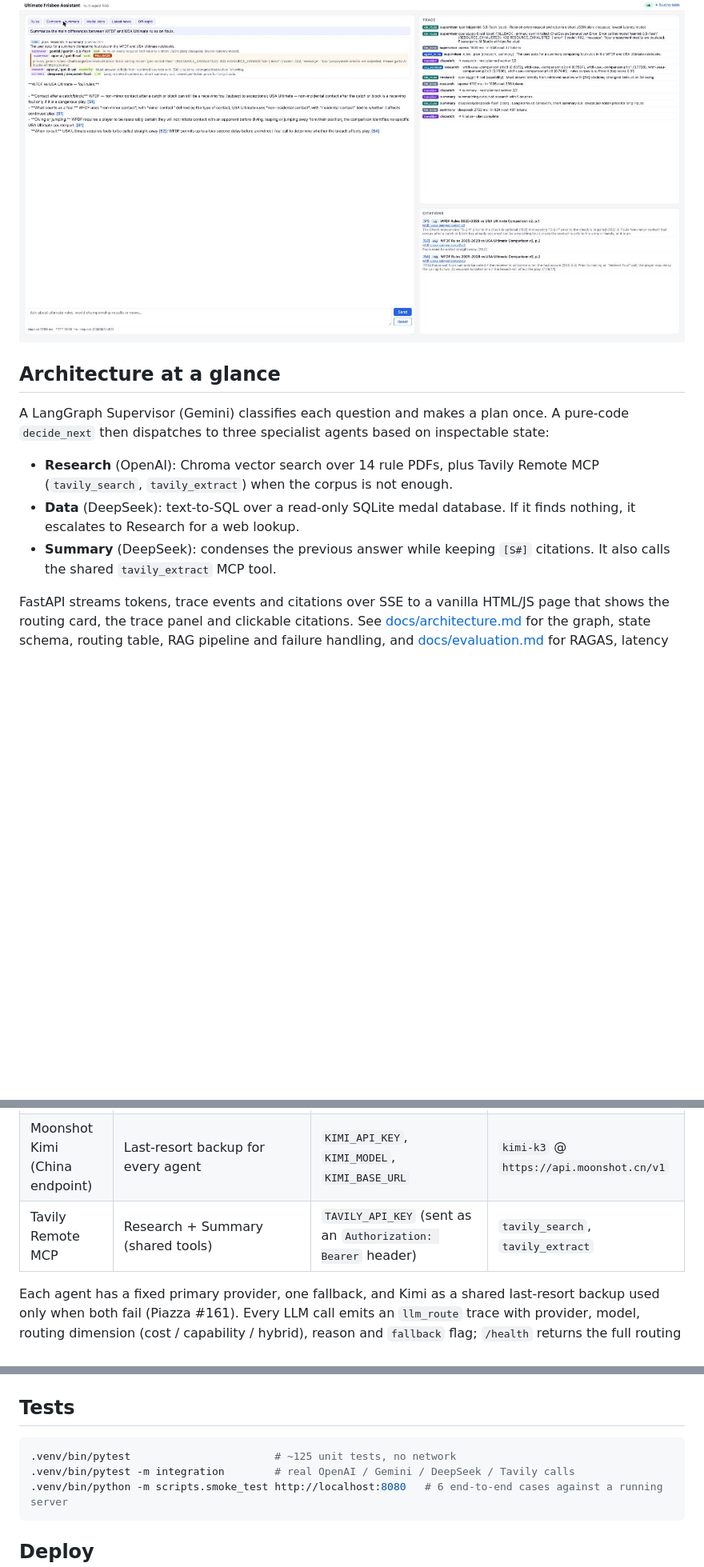
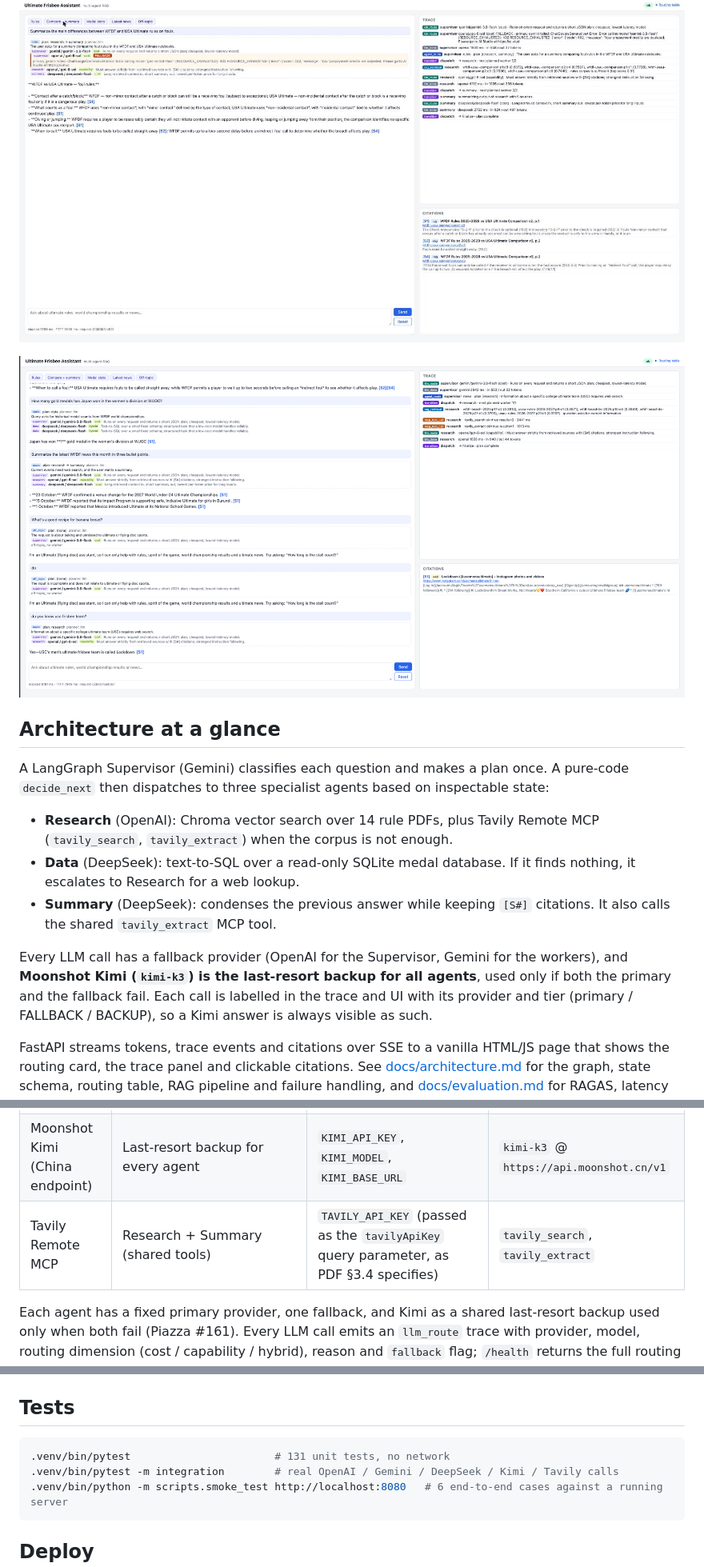
Before and after one commit to is-ClarkHu/CSCI-599, a Markdown page: assignment_2/README.md, 3 parts joined by grey strips. Shown: that part at 80% size. Rendered like a GitHub page; pictures changed too: assignment_2/docs/screenshots/session_overview.png (added); blank space fills up the shorter version.

````diff
--- a/assignment_2/README.md
+++ b/assignment_2/README.md
@@ -6,6 +6,8 @@ championship medal history, and current news.
 **Live service:** https://ultimate-assistant-nl5c2rxn7a-uw.a.run.app (Cloud Run, us-west1)
 
 ![UI: routing card, trace panel and citations](docs/screenshots/summary_fallback.jpg)
+
+![One live session: stats, news summary, off-topic refusals, and an unrehearsed question answered via web search](docs/screenshots/session_overview.png)
 
 ## Architecture at a glance
 
@@ -18,6 +20,11 @@ dispatches to three specialist agents based on inspectable state:
   to Research for a web lookup.
 - **Summary** (DeepSeek): condenses the previous answer while keeping `[S#]` citations. It also calls the
   shared `tavily_extract` MCP tool.
+
+Every LLM call has a fallback provider (OpenAI for the Supervisor, Gemini for the workers), and **Moonshot Kimi
+(`kimi-k3`) is the last-resort backup for all agents**, used only if both the primary and the fallback fail. Each
+call is labelled in the trace and UI with its provider and tier (primary / FALLBACK / BACKUP), so a Kimi answer is
+always visible as such.
 
 FastAPI streams tokens, trace events and citations over SSE to a vanilla HTML/JS page that shows the routing
 card, the trace panel and clickable citations. See [docs/architecture.md](docs/architecture.md) for the graph,
@@ -48,7 +55,7 @@ Create the Gemini key with a **personal Gmail account**, not `@usc.edu` (Piazza
 | OpenAI | Research, embeddings, RAGAS judge (fallback for Supervisor) | `OPENAI_API_KEY`, `OPENAI_MODEL`, `OPENAI_EMBEDDING_MODEL` | `gpt-6-sol`, `text-embedding-3-small` |
 | DeepSeek | Summary, Data | `DEEPSEEK_API_KEY`, `DEEPSEEK_MODEL`, `DEEPSEEK_BASE_URL` | `deepseek-flash` @ `https://api.deepseek.com` |
 | Moonshot Kimi (China endpoint) | Last-resort backup for every agent | `KIMI_API_KEY`, `KIMI_MODEL`, `KIMI_BASE_URL` | `kimi-k3` @ `https://api.moonshot.cn/v1` |
-| Tavily Remote MCP | Research + Summary (shared tools) | `TAVILY_API_KEY` (sent as an `Authorization: Bearer` header) | `tavily_search`, `tavily_extract` |
+| Tavily Remote MCP | Research + Summary (shared tools) | `TAVILY_API_KEY` (passed as the `tavilyApiKey` query parameter, as PDF §3.4 specifies) | `tavily_search`, `tavily_extract` |
 
 Each agent has a fixed primary provider, one fallback, and Kimi as a shared last-resort backup used only when both fail (Piazza #161). Every LLM call emits an `llm_route` trace
 with provider, model, routing dimension (cost / capability / hybrid), reason and `fallback` flag; `/health`
@@ -96,8 +103,8 @@ python -m scripts.build_medals_db      # once
 ## Tests
 
 ```bash
-.venv/bin/pytest                       # ~125 unit tests, no network
-.venv/bin/pytest -m integration        # real OpenAI / Gemini / DeepSeek / Tavily calls
+.venv/bin/pytest                       # 131 unit tests, no network
+.venv/bin/pytest -m integration        # real OpenAI / Gemini / DeepSeek / Kimi / Tavily calls
 .venv/bin/python -m scripts.smoke_test http://localhost:8080   # 6 end-to-end cases against a running server
 ```
 
````
Also changed, not shown: assignment_2/PROCESS_LOG.md (+32 -53 lines), assignment_2/docs/architecture.md (+13 -5 lines).
